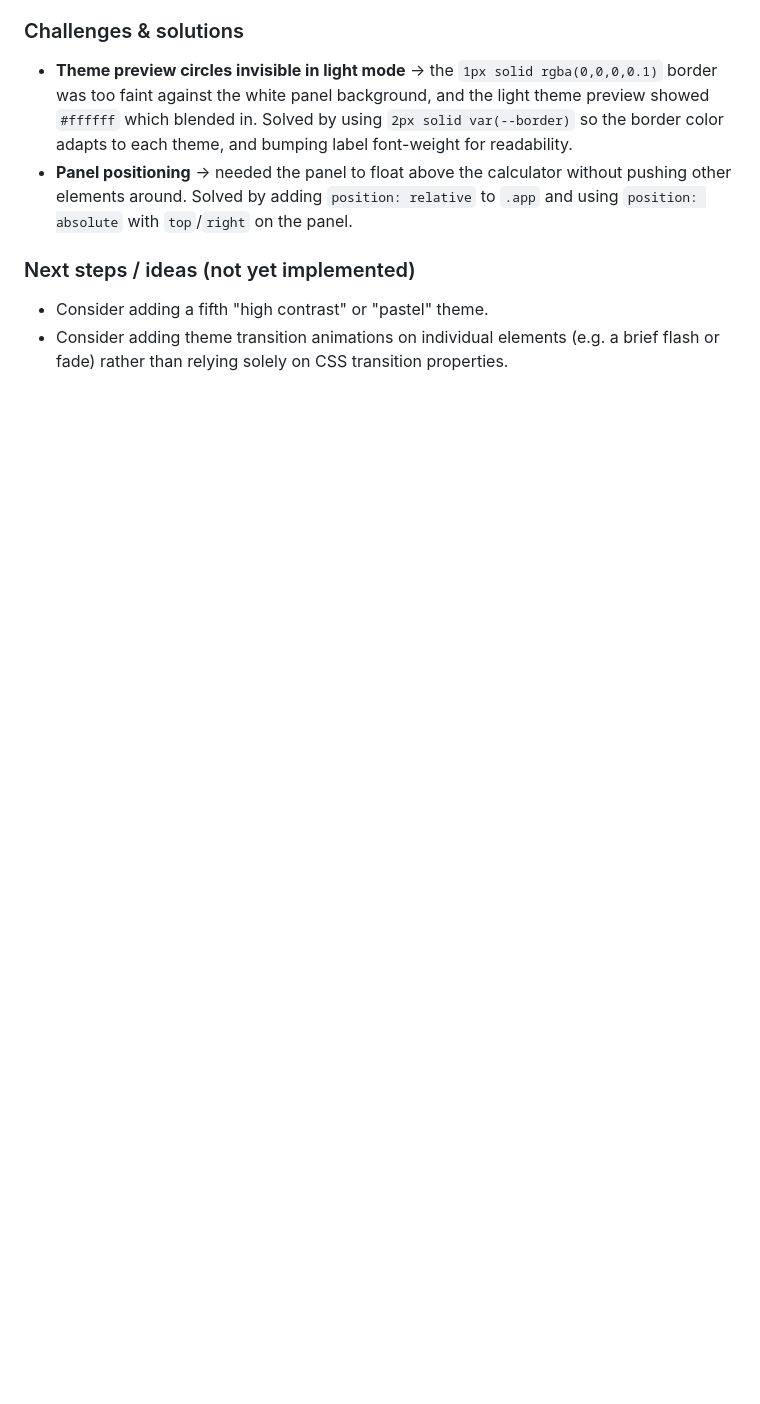
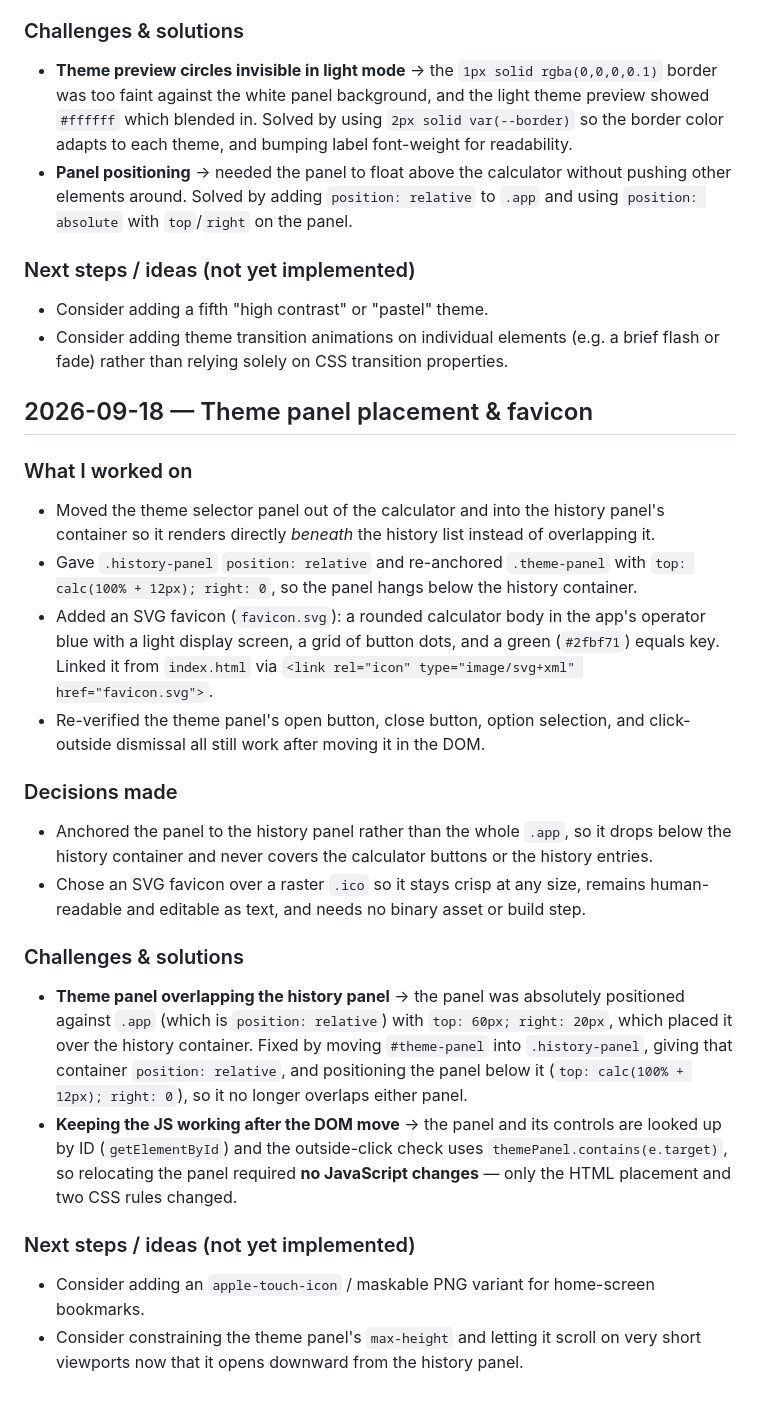
Before and after one commit to enagihauwa/calculator, a Markdown page: journal.md, the part around the change. Rendered like a GitHub page; blank space fills up the shorter version.

Commit message:
Document theme panel relocation and favicon in README and journal

```diff
--- a/journal.md
+++ b/journal.md
@@ -174,3 +174,38 @@
 - Consider adding a fifth "high contrast" or "pastel" theme.
 - Consider adding theme transition animations on individual elements (e.g. a brief flash or fade)
   rather than relying solely on CSS transition properties.
+
+## 2026-09-18 — Theme panel placement & favicon
+
+### What I worked on
+- Moved the theme selector panel out of the calculator and into the history panel's container so it
+  renders directly *beneath* the history list instead of overlapping it.
+- Gave `.history-panel` `position: relative` and re-anchored `.theme-panel` with
+  `top: calc(100% + 12px); right: 0`, so the panel hangs below the history container.
+- Added an SVG favicon (`favicon.svg`): a rounded calculator body in the app's operator blue with a
+  light display screen, a grid of button dots, and a green (`#2fbf71`) equals key. Linked it from
+  `index.html` via `<link rel="icon" type="image/svg+xml" href="favicon.svg">`.
+- Re-verified the theme panel's open button, close button, option selection, and click-outside
+  dismissal all still work after moving it in the DOM.
+
+### Decisions made
+- Anchored the panel to the history panel rather than the whole `.app`, so it drops below the
+  history container and never covers the calculator buttons or the history entries.
+- Chose an SVG favicon over a raster `.ico` so it stays crisp at any size, remains human-readable
+  and editable as text, and needs no binary asset or build step.
+
+### Challenges & solutions
+- **Theme panel overlapping the history panel** → the panel was absolutely positioned against
+  `.app` (which is `position: relative`) with `top: 60px; right: 20px`, which placed it over the
+  history container. Fixed by moving `#theme-panel` into `.history-panel`, giving that container
+  `position: relative`, and positioning the panel below it (`top: calc(100% + 12px); right: 0`), so
+  it no longer overlaps either panel.
+- **Keeping the JS working after the DOM move** → the panel and its controls are looked up by ID
+  (`getElementById`) and the outside-click check uses `themePanel.contains(e.target)`, so
+  relocating the panel required **no JavaScript changes** — only the HTML placement and two CSS
+  rules changed.
+
+### Next steps / ideas (not yet implemented)
+- Consider adding an `apple-touch-icon` / maskable PNG variant for home-screen bookmarks.
+- Consider constraining the theme panel's `max-height` and letting it scroll on very short
+  viewports now that it opens downward from the history panel.
```
Also changed, not shown: 1 other file.
